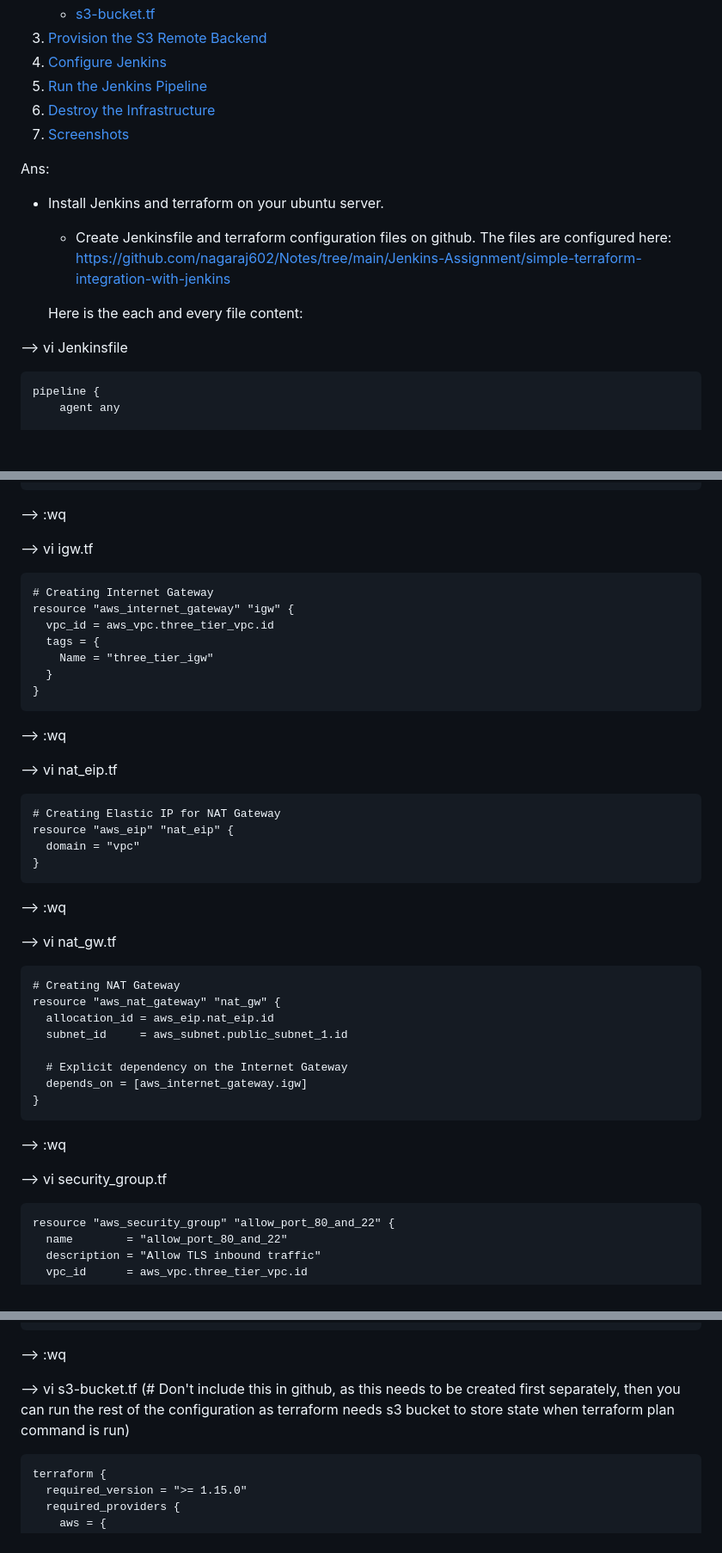
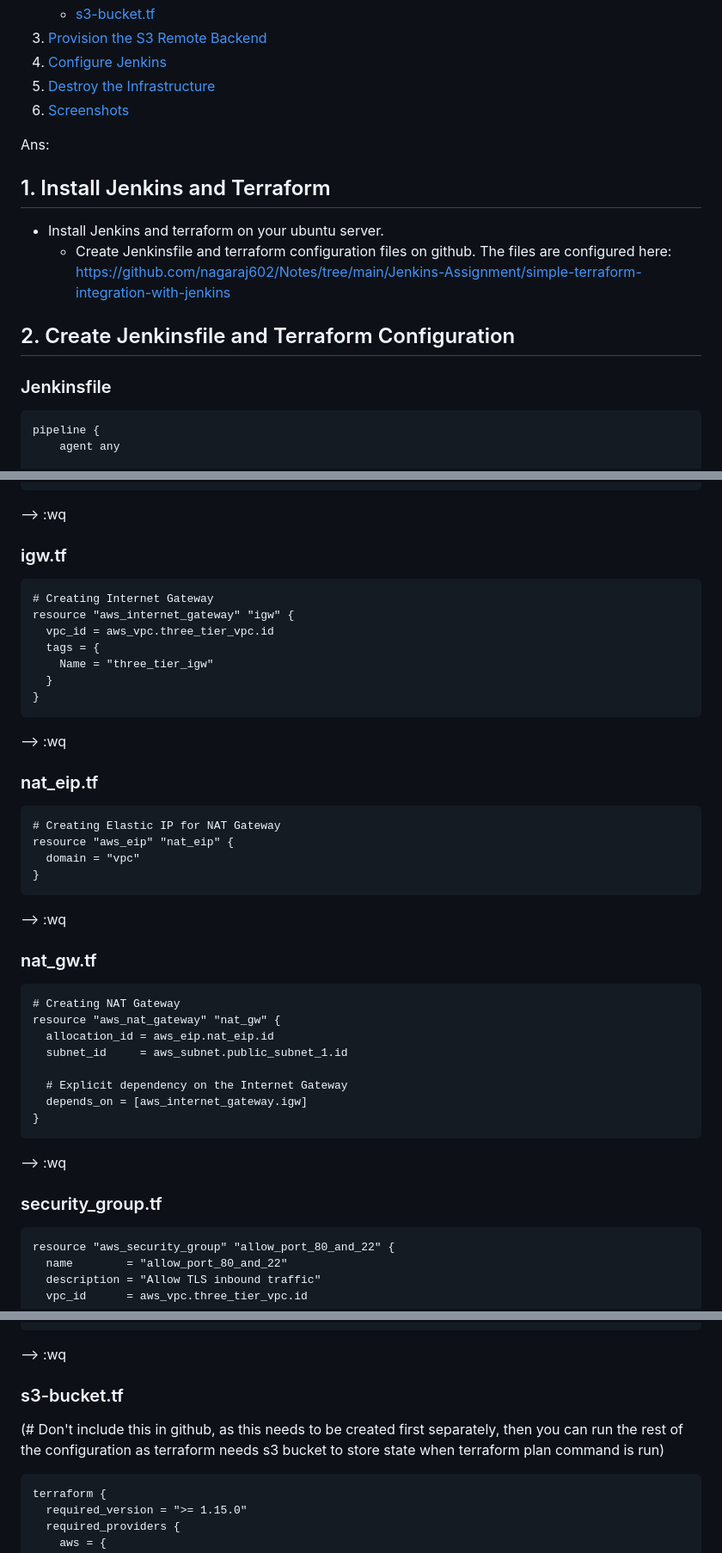
Before and after one commit to nagaraj602/Notes, a Markdown page: Jenkins-Assignment/README.md, 3 parts joined by grey strips. Shown at 86% size. GitHub-like rendering; blank space fills up the shorter version.

````diff
--- a/Jenkins-Assignment/README.md
+++ b/Jenkins-Assignment/README.md
@@ -17,19 +17,18 @@
    - [s3-bucket.tf](#s3-buckettf)
 3. [Provision the S3 Remote Backend](#3-provision-the-s3-remote-backend)
 4. [Configure Jenkins](#4-configure-jenkins)
-5. [Run the Jenkins Pipeline](#5-run-the-jenkins-pipeline)
-6. [Destroy the Infrastructure](#6-destroy-the-infrastructure)
-7. [Screenshots](#7-screenshots)
+5. [Destroy the Infrastructure](#6-destroy-the-infrastructure)
+6. [Screenshots](#7-screenshots)
 
 
 Ans:
-
+## 1. Install Jenkins and Terraform
 * Install Jenkins and terraform on your ubuntu server.
   * Create Jenkinsfile and terraform configuration files on github. The files are configured here: [https://github.com/nagaraj602/Notes/tree/main/Jenkins-Assignment/simple-terraform-integration-with-jenkins](https://github.com/nagaraj602/Notes/tree/main/Jenkins-Assignment/simple-terraform-integration-with-jenkins)
 
-  Here is the each and every file content:
+## 2. Create Jenkinsfile and Terraform Configuration
 
--->  vi Jenkinsfile
+### Jenkinsfile
 ```
 pipeline {
     agent any
@@ -197,7 +196,7 @@ resource "aws_route_table_association" "private_rta" {
 --> :wq
 
 
---> vi igw.tf
+### igw.tf
 ```
 # Creating Internet Gateway
 resource "aws_internet_gateway" "igw" {
@@ -209,7 +208,7 @@ resource "aws_internet_gateway" "igw" {
 ```
 --> :wq
 
---> vi nat_eip.tf
+### nat_eip.tf
 ```
 # Creating Elastic IP for NAT Gateway
 resource "aws_eip" "nat_eip" {
@@ -218,7 +217,7 @@ resource "aws_eip" "nat_eip" {
 ```
 --> :wq
 
---> vi nat_gw.tf
+### nat_gw.tf
 ```
 # Creating NAT Gateway
 resource "aws_nat_gateway" "nat_gw" {
@@ -231,7 +230,7 @@ resource "aws_nat_gateway" "nat_gw" {
 ```
 --> :wq
 
---> vi security_group.tf
+### security_group.tf
 ```
 resource "aws_security_group" "allow_port_80_and_22" {
   name        = "allow_port_80_and_22"
@@ -291,7 +290,8 @@ resource "aws_instance" "web_instance" {
 ```
 --> :wq
 
---> vi s3-bucket.tf        (# Don't include this in github, as this needs to be created first separately, then you can run the rest of the configuration as terraform needs s3 bucket to store state when terraform plan command is run)
+### s3-bucket.tf
+(# Don't include this in github, as this needs to be created first separately, then you can run the rest of the configuration as terraform needs s3 bucket to store state when terraform plan command is run)
 
 
 ```
````
Also changed, not shown: other parts of Jenkins-Assignment/README.md (+11 -8 lines).
